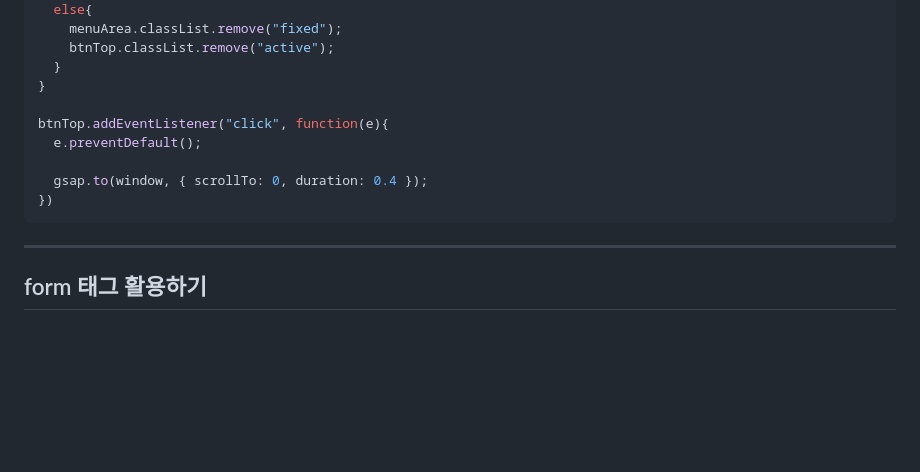
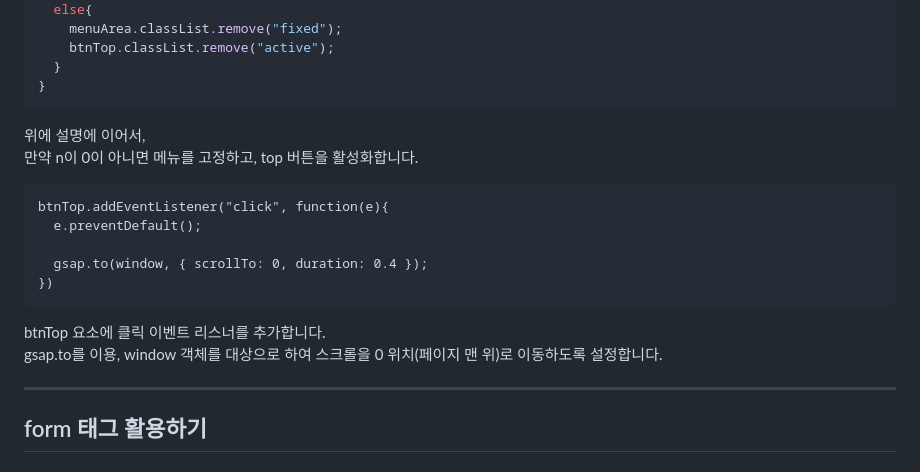
Before and after one commit to kkii0801/Design_station, a Markdown page: README.md, the part around one of its changes. Rendered like a GitHub page; blank space fills up the shorter version.

````diff
--- a/README.md
+++ b/README.md
@@ -52,13 +108,18 @@ function controlMenu(n){
     btnTop.classList.remove("active");
   }
 }
-
+```
+위에 설명에 이어서, <br />
+만약 n이 0이 아니면 메뉴를 고정하고, top 버튼을 활성화합니다.
+```
 btnTop.addEventListener("click", function(e){
   e.preventDefault();
 
   gsap.to(window, { scrollTo: 0, duration: 0.4 });
 })
 ```
+btnTop 요소에 클릭 이벤트 리스너를 추가합니다. <br />
+gsap.to를 이용, window 객체를 대상으로 하여 스크롤을 0 위치(페이지 맨 위)로 이동하도록 설정합니다.
 ***
 
 ## form 태그 활용하기
````
Also changed, not shown: other parts of README.md (+57 -1 lines).
